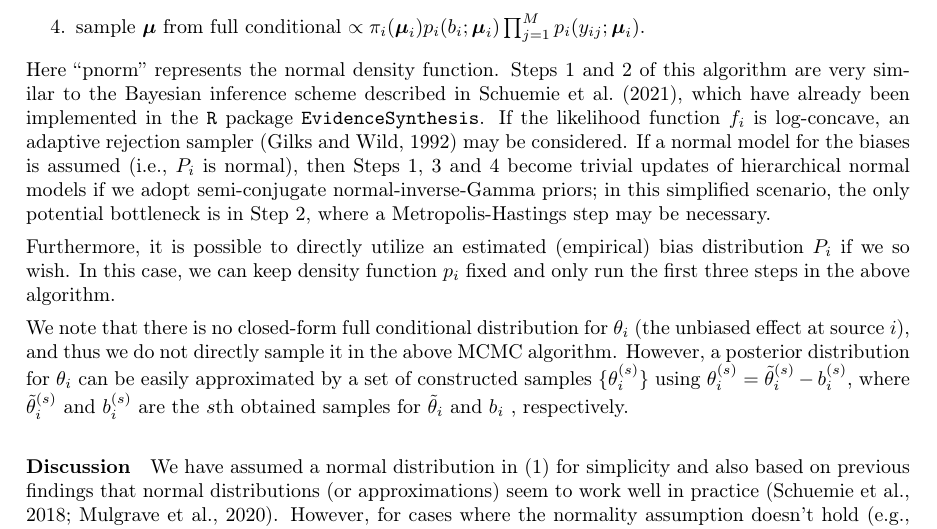
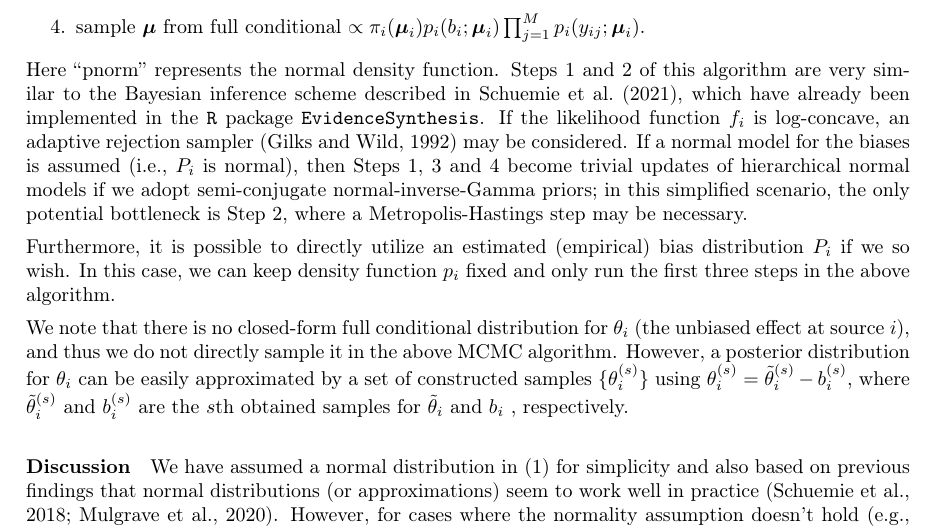
Before and after one commit to fanbu1995/BayesianMetaAnalysis, a LaTeX document (main.tex): part of page 2 of 3, cut so that both start at the same text. Compiled offline with pdfLaTeX.

Commit message:
add aki's comments

```diff
--- a/main.tex
+++ b/main.tex
@@ -97,7 +97,7 @@ Here ``$\text{pnorm}$'' represents the normal density function.
 Steps 1 and 2 of this algorithm are very similar to the Bayesian inference scheme described in \cite{schuemie2021combining}, which have already been implemented in the \texttt{R} package \texttt{EvidenceSynthesis}. If the likelihood function $f_i$ is log-concave, an adaptive rejection sampler \citep{gilks1992adaptive} may be considered.
 If a normal model for the biases is assumed (i.e., $P_i$ is normal),
 then Steps 1, 3 and 4 become trivial updates of hierarchical normal models if we adopt semi-conjugate normal-inverse-Gamma priors;
-in this simplified scenario, the only potential bottleneck is in Step 2, where a Metropolis-Hastings step may be necessary.
+in this simplified scenario, the only potential bottleneck is Step 2, where a Metropolis-Hastings step may be necessary.
 
 Furthermore, it is possible to directly utilize an estimated (empirical) bias distribution $P_i$ if we so wish.
 In this case, we can keep density function $p_i$ fixed and only run the first three steps in the above algorithm.
```
Also changed, not shown: main.pdf.
